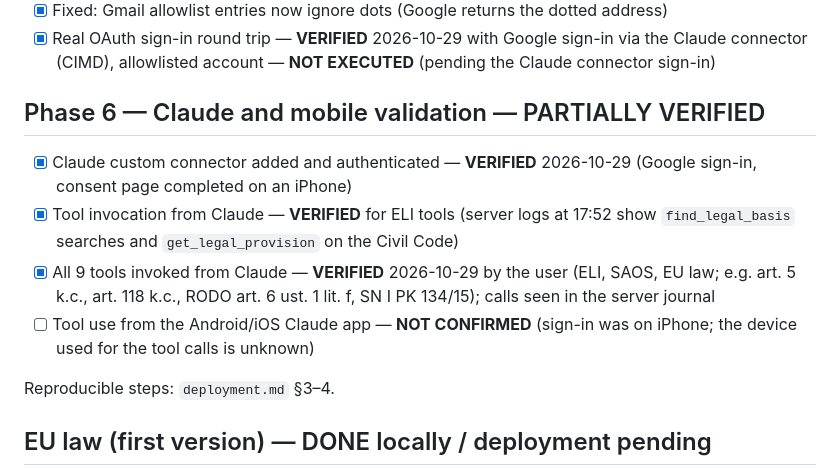
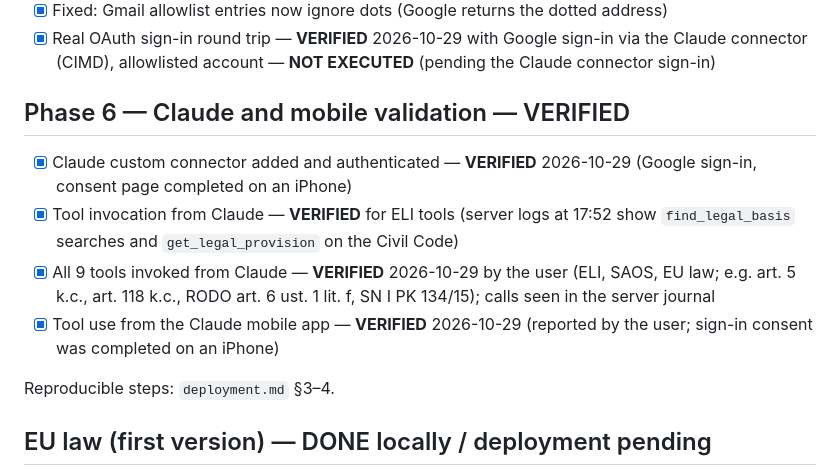
Before and after one commit to Emenowicz/polish-legal-mcp, a Markdown page: docs/implementation-progress.md, the part around the change. Drawn GitHub-style.

Commit message:
Progress: Claude mobile app verified

```diff
--- a/docs/implementation-progress.md
+++ b/docs/implementation-progress.md
@@ -57,7 +57,7 @@ real target), **NOT EXECUTED** (requires infrastructure/accounts not available t
 - [x] Real OAuth sign-in round trip — **VERIFIED** 2026-10-29 with Google sign-in via the Claude
       connector (CIMD), allowlisted account — **NOT EXECUTED** (pending the Claude connector sign-in)
 
-## Phase 6 — Claude and mobile validation — PARTIALLY VERIFIED
+## Phase 6 — Claude and mobile validation — VERIFIED
 - [x] Claude custom connector added and authenticated — **VERIFIED** 2026-10-29 (Google sign-in,
       consent page completed on an iPhone)
 - [x] Tool invocation from Claude — **VERIFIED** for ELI tools (server logs at 17:52 show
@@ -65,8 +65,8 @@ real target), **NOT EXECUTED** (requires infrastructure/accounts not available t
 - [x] All 9 tools invoked from Claude — **VERIFIED** 2026-10-29 by the user (ELI, SAOS, EU law;
       e.g. art. 5 k.c., art. 118 k.c., RODO art. 6 ust. 1 lit. f, SN I PK 134/15); calls seen in
       the server journal
-- [ ] Tool use from the Android/iOS Claude app — **NOT CONFIRMED** (sign-in was on iPhone; the
-      device used for the tool calls is unknown)
+- [x] Tool use from the Claude mobile app — **VERIFIED** 2026-10-29 (reported by the user; sign-in
+      consent was completed on an iPhone)
 
 Reproducible steps: `deployment.md` §3–4.
 
```
